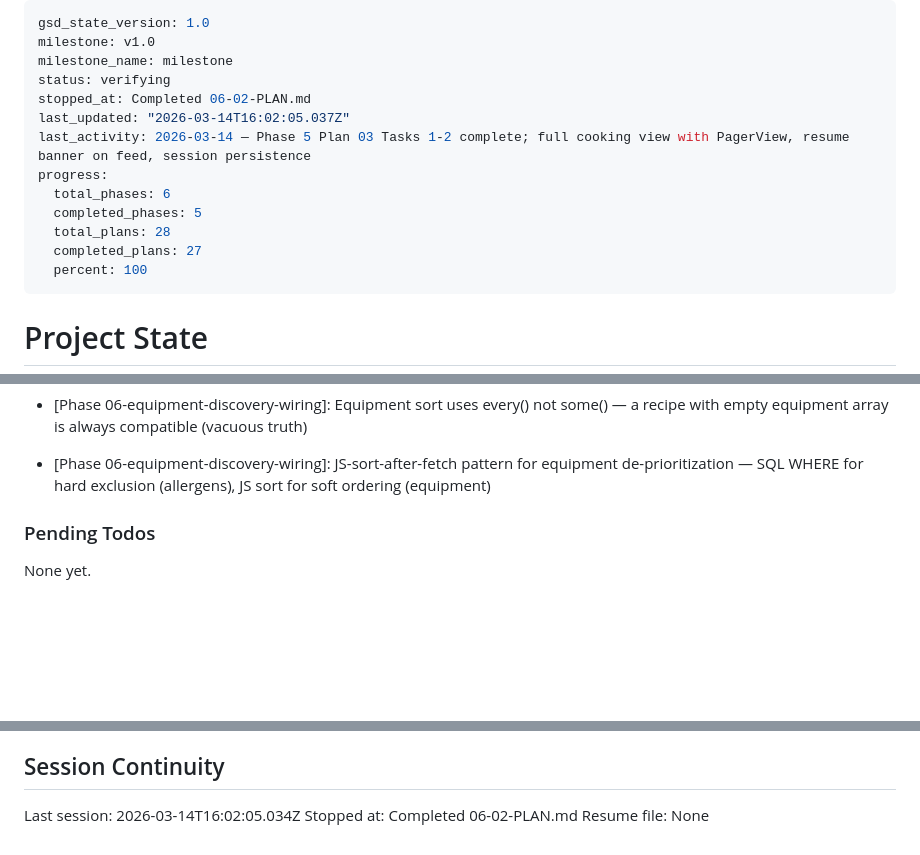
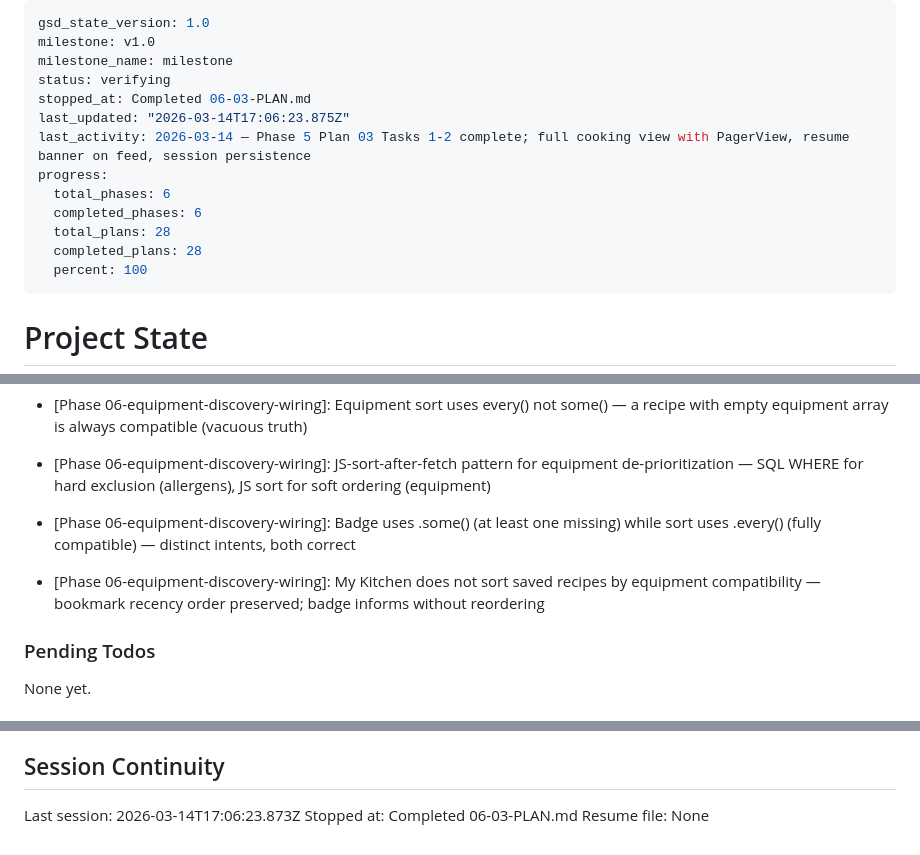
Before and after one commit to dogukartal/TheCook, a Markdown page: .planning/STATE.md, 3 parts joined by grey strips. GitHub-like rendering; blank space fills up the shorter version.

Commit message:
docs(06-03): complete equipment badge UI wiring plan
- SUMMARY.md created for plan 06-03
- STATE.md updated: session, decisions, metrics (3 tasks, 5 files)
- ROADMAP.md updated: phase 6 all 3/3 plans complete

Co-Authored-By: Claude Sonnet 4.6 <noreply@anthropic.com>

```diff
--- a/.planning/STATE.md
+++ b/.planning/STATE.md
@@ -3,14 +3,14 @@ gsd_state_version: 1.0
 milestone: v1.0
 milestone_name: milestone
 status: verifying
-stopped_at: Completed 06-02-PLAN.md
-last_updated: "2026-03-14T16:02:05.037Z"
+stopped_at: Completed 06-03-PLAN.md
+last_updated: "2026-03-14T17:06:23.875Z"
 last_activity: 2026-03-14 — Phase 5 Plan 03 Tasks 1-2 complete; full cooking view with PagerView, resume banner on feed, session persistence
 progress:
   total_phases: 6
-  completed_phases: 5
+  completed_phases: 6
   total_plans: 28
-  completed_plans: 27
+  completed_plans: 28
   percent: 100
 ---
 
@@ -160,6 +161,8 @@ Recent decisions affecting current work:
 - [Phase 06-equipment-discovery-wiring]: EquipmentEnum imported from recipe.ts into discovery.ts — not redeclared; RecipeListItemSchema uses z.array(z.string()) for equipment (raw string, same pattern as allergens); DiscoveryFilterSchema uses z.array(EquipmentEnum).default([])
 - [Phase 06-equipment-discovery-wiring]: Equipment sort uses every() not some() — a recipe with empty equipment array is always compatible (vacuous truth)
 - [Phase 06-equipment-discovery-wiring]: JS-sort-after-fetch pattern for equipment de-prioritization — SQL WHERE for hard exclusion (allergens), JS sort for soft ordering (equipment)
+- [Phase 06-equipment-discovery-wiring]: Badge uses .some() (at least one missing) while sort uses .every() (fully compatible) — distinct intents, both correct
+- [Phase 06-equipment-discovery-wiring]: My Kitchen does not sort saved recipes by equipment compatibility — bookmark recency order preserved; badge informs without reordering
 
 ### Pending Todos
 
@@ -173,6 +176,6 @@ None yet.
 
 ## Session Continuity
 
-Last session: 2026-03-14T16:02:05.034Z
-Stopped at: Completed 06-02-PLAN.md
+Last session: 2026-03-14T17:06:23.873Z
+Stopped at: Completed 06-03-PLAN.md
 Resume file: None
```
Also changed, not shown: other parts of .planning/STATE.md (+1 -0 lines), .planning/ROADMAP.md (+1 -1 lines), 1 other file.
